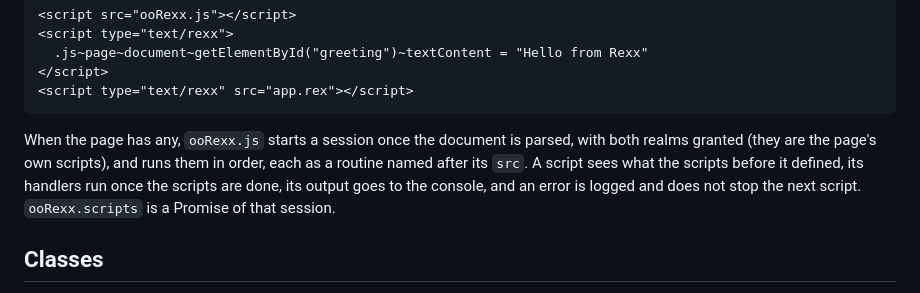
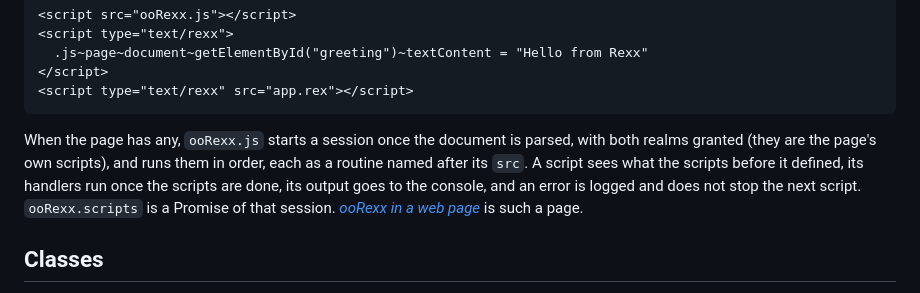
Before and after one commit to JosepMariaBlasco/oorexxwasm, a Markdown page: docs/ooRexx-WASM-and-JavaScript.md, the part around the change. GitHub-like rendering.

````diff
--- a/docs/ooRexx-WASM-and-JavaScript.md
+++ b/docs/ooRexx-WASM-and-JavaScript.md
@@ -199,7 +199,7 @@ A session is a run whose program, `.js~session`, hands the page a `.JSSession` a
 <script type="text/rexx" src="app.rex"></script>
 ```
 
-When the page has any, `ooRexx.js` starts a session once the document is parsed, with both realms granted (they are the page's own scripts), and runs them in order, each as a routine named after its `src`. A script sees what the scripts before it defined, its handlers run once the scripts are done, its output goes to the console, and an error is logged and does not stop the next script. `ooRexx.scripts` is a Promise of that session.
+When the page has any, `ooRexx.js` starts a session once the document is parsed, with both realms granted (they are the page's own scripts), and runs them in order, each as a routine named after its `src`. A script sees what the scripts before it defined, its handlers run once the scripts are done, its output goes to the console, and an error is logged and does not stop the next script. `ooRexx.scripts` is a Promise of that session. [*ooRexx in a web page*](https://rexx.epbcn.com/oorexx-wasm/example/) is such a page.
 
 ## Classes
 
````
Also changed, not shown: INSTALL.md (+2 -1 lines), README.md (+4 -1 lines).
